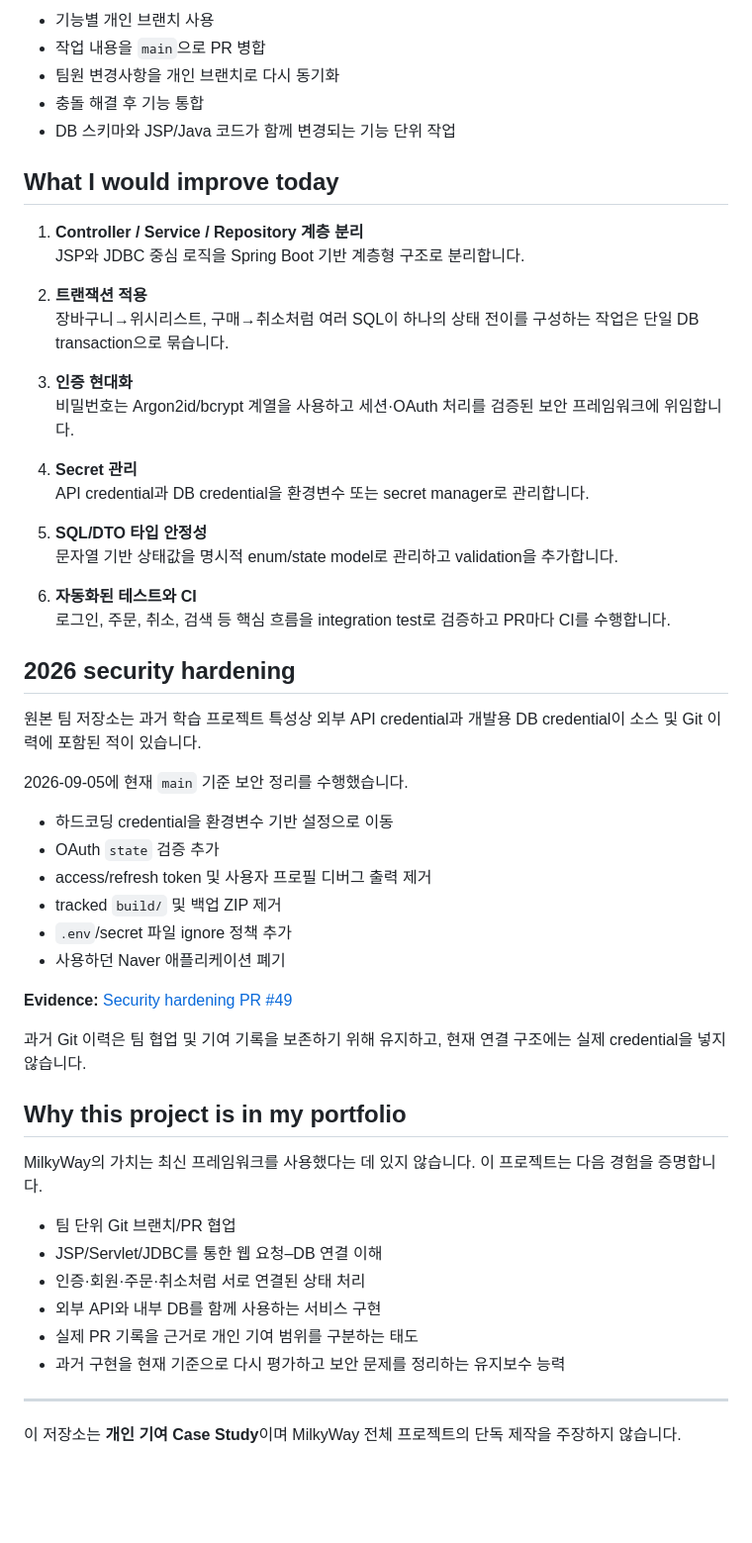
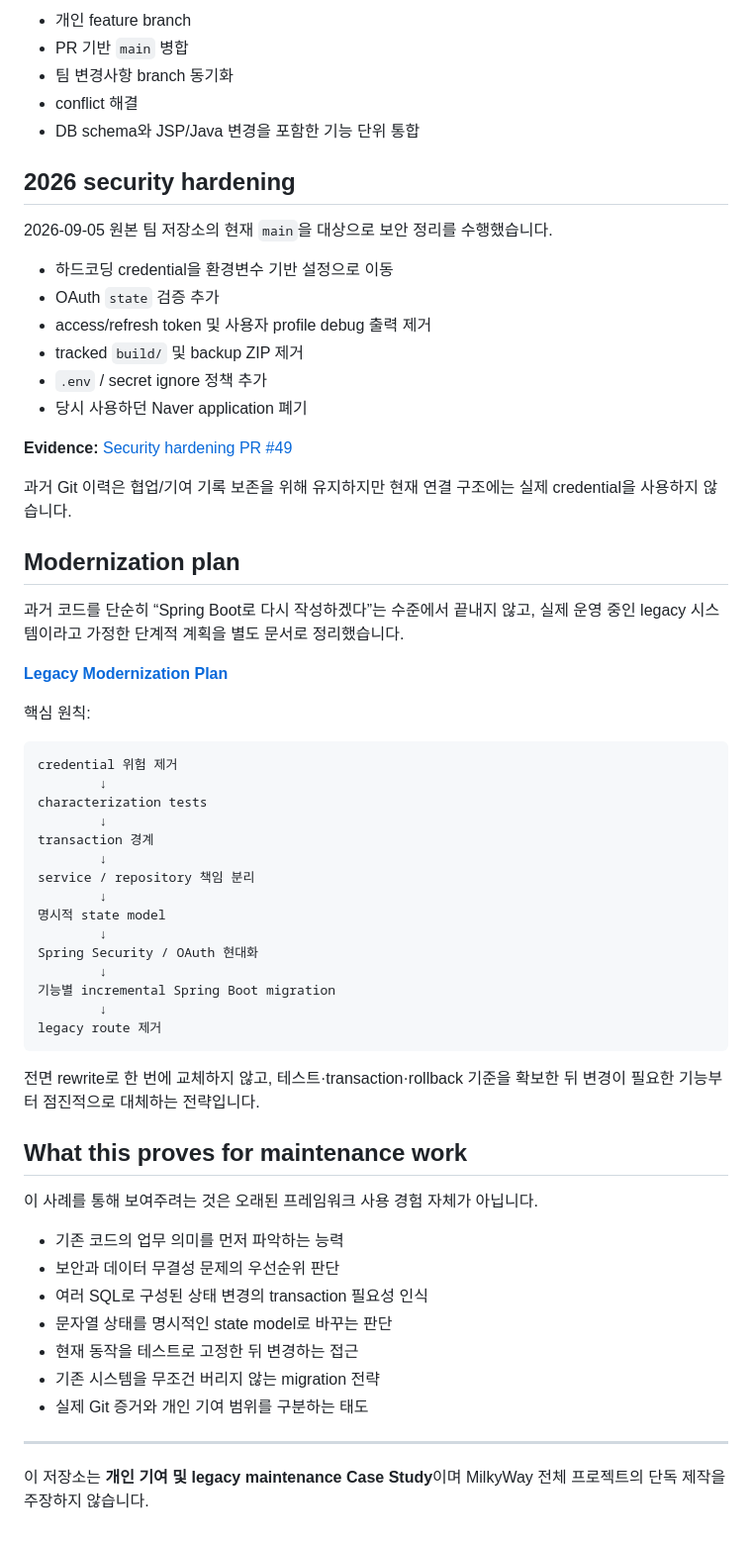
Before and after one commit to Kzone87/milkyway-bookstore-case-study, a Markdown page: README.md, the part around one of its changes. Shown at 99% size. Drawn GitHub-style; blank space fills up the shorter version.

Commit message:
Add legacy modernization case study
* add phased legacy modernization plan

* reframe MilkyWay as legacy maintenance case study

````diff
--- a/README.md
+++ b/README.md
@@ -132,58 +135,65 @@ Browser
 
-- 기능별 개인 브랜치 사용
-- 작업 내용을 `main`으로 PR 병합
-- 팀원 변경사항을 개인 브랜치로 다시 동기화
-- 충돌 해결 후 기능 통합
-- DB 스키마와 JSP/Java 코드가 함께 변경되는 기능 단위 작업
-
-## What I would improve today
-
-1. **Controller / Service / Repository 계층 분리**
-   JSP와 JDBC 중심 로직을 Spring Boot 기반 계층형 구조로 분리합니다.
-
-2. **트랜잭션 적용**
-   장바구니→위시리스트, 구매→취소처럼 여러 SQL이 하나의 상태 전이를 구성하는 작업은 단일 DB transaction으로 묶습니다.
-
-3. **인증 현대화**
-   비밀번호는 Argon2id/bcrypt 계열을 사용하고 세션·OAuth 처리를 검증된 보안 프레임워크에 위임합니다.
-
-4. **Secret 관리**
-   API credential과 DB credential을 환경변수 또는 secret manager로 관리합니다.
-
-5. **SQL/DTO 타입 안정성**
-   문자열 기반 상태값을 명시적 enum/state model로 관리하고 validation을 추가합니다.
-
-6. **자동화된 테스트와 CI**
-   로그인, 주문, 취소, 검색 등 핵심 흐름을 integration test로 검증하고 PR마다 CI를 수행합니다.
+- 개인 feature branch
+- PR 기반 `main` 병합
+- 팀 변경사항 branch 동기화
+- conflict 해결
+- DB schema와 JSP/Java 변경을 포함한 기능 단위 통합
 
 ## 2026 security hardening
 
-원본 팀 저장소는 과거 학습 프로젝트 특성상 외부 API credential과 개발용 DB credential이 소스 및 Git 이력에 포함된 적이 있습니다.
-
-2026-09-05에 현재 `main` 기준 보안 정리를 수행했습니다.
+2026-09-05 원본 팀 저장소의 현재 `main`을 대상으로 보안 정리를 수행했습니다.
 
 - 하드코딩 credential을 환경변수 기반 설정으로 이동
 - OAuth `state` 검증 추가
-- access/refresh token 및 사용자 프로필 디버그 출력 제거
-- tracked `build/` 및 백업 ZIP 제거
-- `.env`/secret 파일 ignore 정책 추가
-- 사용하던 Naver 애플리케이션 폐기
+- access/refresh token 및 사용자 profile debug 출력 제거
+- tracked `build/` 및 backup ZIP 제거
+- `.env` / secret ignore 정책 추가
+- 당시 사용하던 Naver application 폐기
 
 **Evidence:** [Security hardening PR #49](https://github.com/fullstackteampj/MillkyWay/pull/49)
 
-과거 Git 이력은 팀 협업 및 기여 기록을 보존하기 위해 유지하고, 현재 연결 구조에는 실제 credential을 넣지 않습니다.
+과거 Git 이력은 협업/기여 기록 보존을 위해 유지하지만 현재 연결 구조에는 실제 credential을 사용하지 않습니다.
 
-## Why this project is in my portfolio
+## Modernization plan
 
-MilkyWay의 가치는 최신 프레임워크를 사용했다는 데 있지 않습니다. 이 프로젝트는 다음 경험을 증명합니다.
+과거 코드를 단순히 “Spring Boot로 다시 작성하겠다”는 수준에서 끝내지 않고, 실제 운영 중인 legacy 시스템이라고 가정한 단계적 계획을 별도 문서로 정리했습니다.
 
-- 팀 단위 Git 브랜치/PR 협업
-- JSP/Servlet/JDBC를 통한 웹 요청–DB 연결 이해
-- 인증·회원·주문·취소처럼 서로 연결된 상태 처리
-- 외부 API와 내부 DB를 함께 사용하는 서비스 구현
-- 실제 PR 기록을 근거로 개인 기여 범위를 구분하는 태도
-- 과거 구현을 현재 기준으로 다시 평가하고 보안 문제를 정리하는 유지보수 능력
+**[Legacy Modernization Plan](./MODERNIZATION-PLAN.md)**
+
+핵심 원칙:
+
+```text
+credential 위험 제거
+        ↓
+characterization tests
+        ↓
+transaction 경계
+        ↓
+service / repository 책임 분리
+        ↓
+명시적 state model
+        ↓
+Spring Security / OAuth 현대화
+        ↓
+기능별 incremental Spring Boot migration
+        ↓
+legacy route 제거
+```
+
+전면 rewrite로 한 번에 교체하지 않고, 테스트·transaction·rollback 기준을 확보한 뒤 변경이 필요한 기능부터 점진적으로 대체하는 전략입니다.
+
+## What this proves for maintenance work
+
+이 사례를 통해 보여주려는 것은 오래된 프레임워크 사용 경험 자체가 아닙니다.
+
+- 기존 코드의 업무 의미를 먼저 파악하는 능력
+- 보안과 데이터 무결성 문제의 우선순위 판단
+- 여러 SQL로 구성된 상태 변경의 transaction 필요성 인식
+- 문자열 상태를 명시적인 state model로 바꾸는 판단
+- 현재 동작을 테스트로 고정한 뒤 변경하는 접근
+- 기존 시스템을 무조건 버리지 않는 migration 전략
+- 실제 Git 증거와 개인 기여 범위를 구분하는 태도
 
 ---
 
-이 저장소는 **개인 기여 Case Study**이며 MilkyWay 전체 프로젝트의 단독 제작을 주장하지 않습니다.
+이 저장소는 **개인 기여 및 legacy maintenance Case Study**이며 MilkyWay 전체 프로젝트의 단독 제작을 주장하지 않습니다.
````
Also changed, not shown: other parts of README.md (+68 -65 lines), MODERNIZATION-PLAN.md (added, +359 -0 lines).
